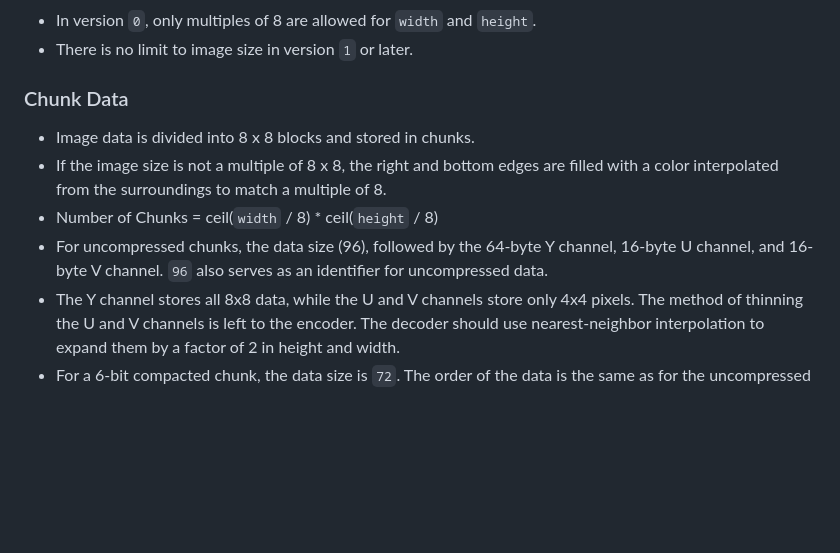
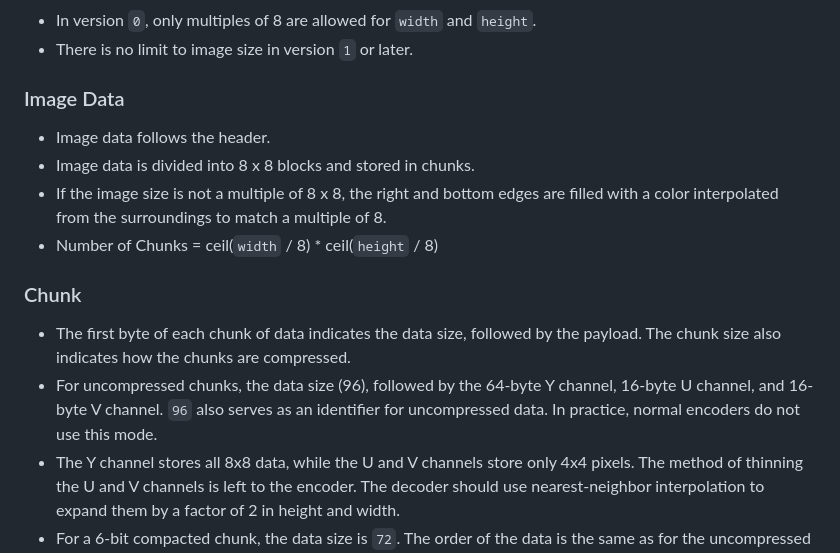
Before and after one commit to neri/mpic, a Markdown page: README.md, the part around the change. Rendered like a GitHub page; blank space fills up the shorter version.

```diff
--- a/README.md
+++ b/README.md
@@ -91,12 +91,17 @@ pub struct FileHeader {
 - There is no limit to image size in version `1` or later.
 
 
-### Chunk Data
+### Image Data
 
+- Image data follows the header.
 - Image data is divided into 8 x 8 blocks and stored in chunks.
 - If the image size is not a multiple of 8 x 8, the right and bottom edges are filled with a color interpolated from the surroundings to match a multiple of 8.
 - Number of Chunks = ceil(`width` / 8) * ceil(`height` / 8)
-- For uncompressed chunks, the data size (96), followed by the 64-byte Y channel, 16-byte U channel, and 16-byte V channel. `96` also serves as an identifier for uncompressed data.
+
+### Chunk
+
+- The first byte of each chunk of data indicates the data size, followed by the payload. The chunk size also indicates how the chunks are compressed.
+- For uncompressed chunks, the data size (96), followed by the 64-byte Y channel, 16-byte U channel, and 16-byte V channel. `96` also serves as an identifier for uncompressed data. In practice, normal encoders do not use this mode.
 - The Y channel stores all 8x8 data, while the U and V channels store only 4x4 pixels. The method of thinning the U and V channels is left to the encoder. The decoder should use nearest-neighbor interpolation to expand them by a factor of 2 in height and width.
 - For a 6-bit compacted chunk, the data size is `72`. The order of the data is the same as for the uncompressed chunk, but the 6 bits of the uncompressed chunk are compacted into 8 bits, so the data size is 3/4 of the uncompressed chunk.
 - If the data size after compression exceeds 72 with other compression methods, the 6-bit compaction method shall be selected.
```
